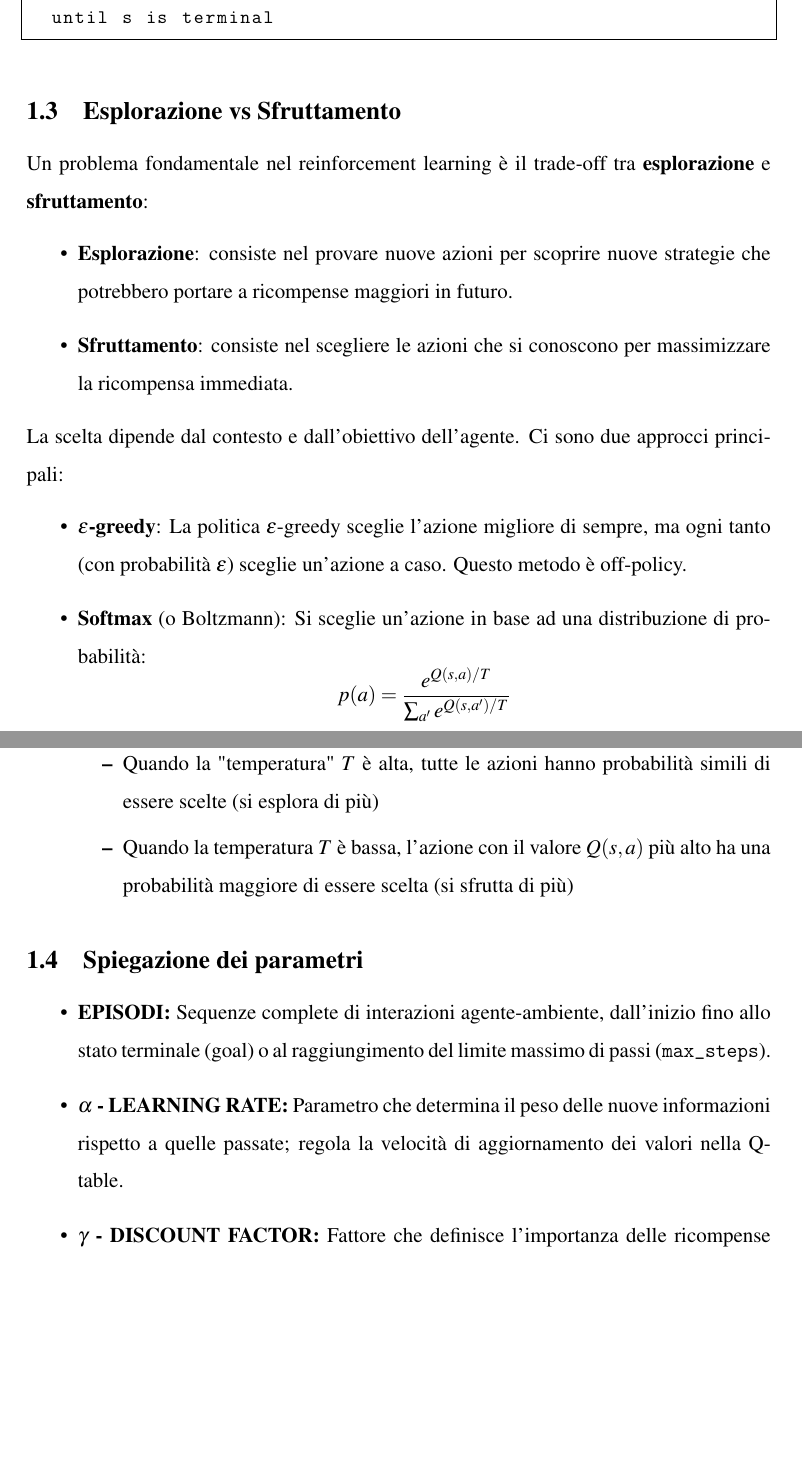
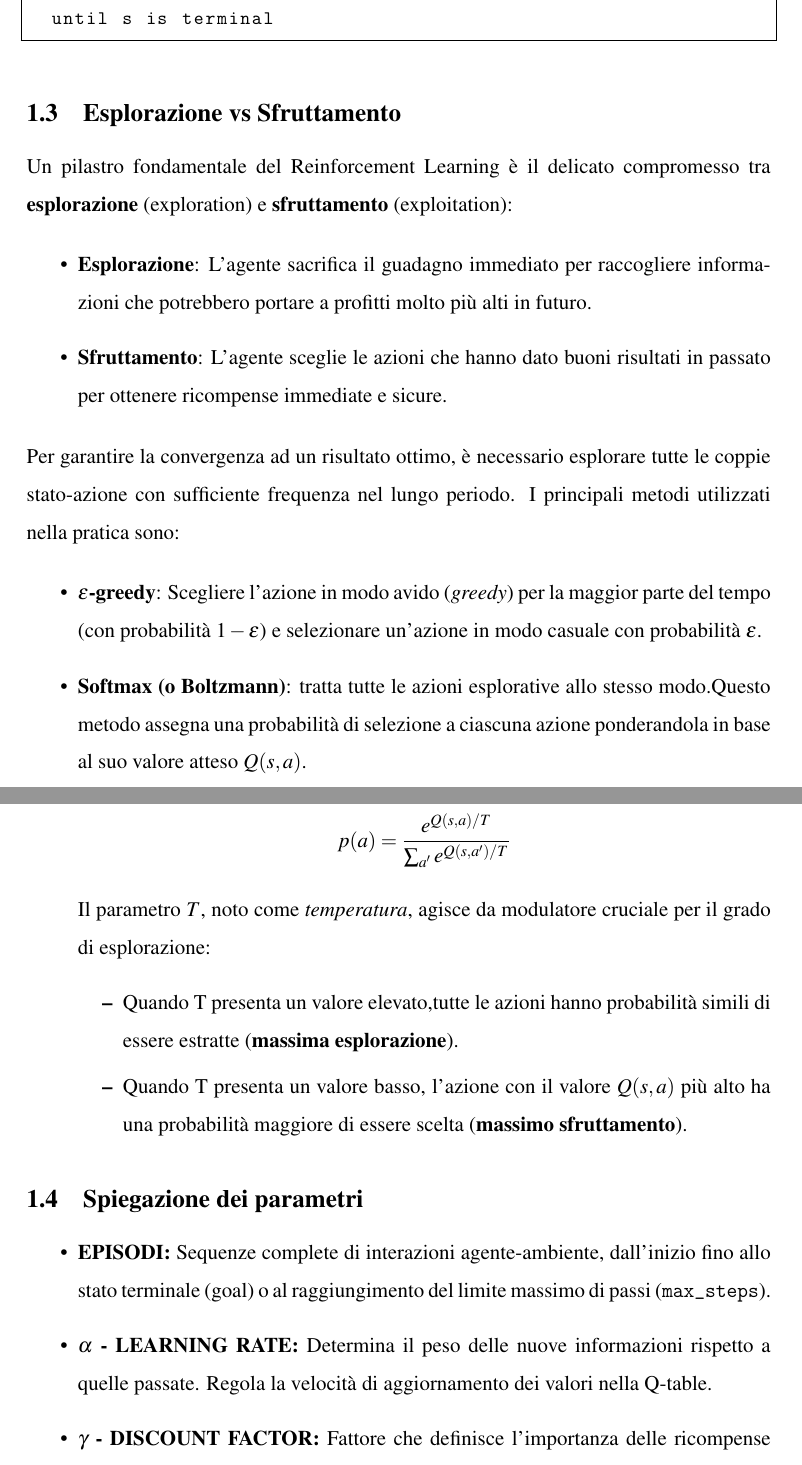
Before and after one commit to SaturnAnton/DoorKey-Minigrid, a LaTeX document (Q-Learning.tex): two parts of pages 5 and 6 of 11, joined at a grey line, cut so that both start at the same text, the shorter picture padded with empty space. Compiled offline with pdfLaTeX.

Commit message:
Completamento della relazione
Sistemati alcuni paragrafi della relazione

```diff
--- a/Q-Learning.tex
+++ b/Q-Learning.tex
@@ -113,42 +113,38 @@ Repeat (for each episode):
 \end{lstlisting}
 
 \subsection{Esplorazione vs Sfruttamento}
-Un problema fondamentale nel reinforcement learning è il trade-off tra
-\textbf{esplorazione} e \textbf{sfruttamento}:
+
+Un pilastro fondamentale del Reinforcement Learning è il delicato compromesso tra \textbf{esplorazione} (exploration) e \textbf{sfruttamento} (exploitation):
+
 \begin{itemize}
-  \item \textbf{Esplorazione}: consiste nel provare nuove azioni per scoprire
-    nuove strategie che potrebbero portare a ricompense maggiori in futuro.
+  \item \textbf{Esplorazione}: L'agente sacrifica il guadagno immediato per raccogliere informazioni che potrebbero portare a profitti molto più alti in futuro.
+  \item \textbf{Sfruttamento}: L'agente sceglie le azioni che hanno dato buoni risultati in passato per ottenere ricompense immediate e sicure.
+\end{itemize}
 
-  \item \textbf{Sfruttamento}: consiste nel scegliere le azioni che si conoscono
-    per massimizzare la ricompensa immediata.
-\end{itemize}
-La scelta dipende dal contesto e dall'obiettivo dell'agente.
-Ci sono due approcci principali:
+Per garantire la convergenza ad un risultato ottimo, è necessario esplorare tutte le coppie stato-azione con sufficiente frequenza nel lungo periodo. I principali metodi utilizzati nella pratica sono:
+
 \begin{itemize}
   \item \textbf{\( \varepsilon \)-greedy}:
-    La politica \( \varepsilon\)-greedy sceglie l'azione migliore di sempre, ma ogni tanto
-    (con probabilità \( \varepsilon \)) sceglie un'azione a caso. Questo metodo è off-policy.
-  \item \textbf{Softmax} (o Boltzmann):
-    Si sceglie un'azione in base ad una distribuzione di probabilità:
+    Scegliere l'azione in modo avido (\textit{greedy}) per la maggior parte del tempo (con probabilità \( 1 - \varepsilon \)) e selezionare un'azione in modo casuale con probabilità \( \varepsilon \).
+  \item \textbf{Softmax (o Boltzmann)}:
+    tratta tutte le azioni esplorative allo stesso modo.Questo metodo assegna una probabilità di selezione a ciascuna azione ponderandola in base al suo valore atteso \( Q(s,a) \).\\
+    La probabilità di scegliere l'azione \( a \) nello stato \( s \) è definita come:
     \[
       p(a) = \frac{e^{Q(s,a)/T}}{\sum_{a'} e^{Q(s,a')/T}}
-    \]\\
-
-    T è il parametro di temperatura che controlla il livello di esplorazione:
+    \]
+    Il parametro \( T \), noto come \textit{temperatura}, agisce da modulatore cruciale per il grado di esplorazione:
     \begin{itemize}
-      \item Quando la "temperatura" \( T \) è alta, tutte le azioni hanno probabilità simili
-        di essere scelte (si esplora di più)
-      \item Quando la temperatura \( T \) è bassa, l'azione con il valore \( Q(s,a) \)
-        più alto ha una probabilità maggiore di essere scelta (si sfrutta di più)
+      \item Quando T presenta un valore elevato,tutte le azioni hanno probabilità simili di essere estratte (\textbf{massima esplorazione}).
+      \item Quando T presenta un valore basso, l'azione con il valore \( Q(s,a) \) più alto ha una probabilità maggiore di essere scelta (\textbf{massimo sfruttamento}).
     \end{itemize}
 \end{itemize}
 
 \subsection{Spiegazione dei parametri}
 \begin{itemize}
     \item \textbf{EPISODI:} Sequenze complete di interazioni agente-ambiente, dall'inizio fino allo stato terminale (goal) o al raggiungimento del limite massimo di passi (\texttt{max\_steps}).
-    \item \textbf{\(\alpha\) - LEARNING RATE:} Parametro che determina il peso delle nuove informazioni rispetto a quelle passate; regola la velocità di aggiornamento dei valori nella Q-table.
+    \item \textbf{\(\alpha\) - LEARNING RATE:} Determina il peso delle nuove informazioni rispetto a quelle passate. Regola la velocità di aggiornamento dei valori nella Q-table.
     \item \textbf{\(\gamma\) - DISCOUNT FACTOR:} Fattore che definisce l'importanza delle ricompense future; un valore vicino a 1 orienta l'agente verso una strategia di lungo periodo.
-    \item \textbf{\(\epsilon\) - EXPLORATION RATE:} Probabilità di scegliere un'azione casuale invece di quella ottimale stimata; fondamentale per esplorare l'ambiente.
+    \item \textbf{\(\varepsilon\) - EXPLORATION RATE:} Probabilità di scegliere un'azione casuale invece di quella ottimale stimata; fondamentale per esplorare l'ambiente.
 \end{itemize}
 
 \section{AMBIENTE DOORKEY}
```
Also changed, not shown: Q-Learning.pdf, Q-Learning.tex (5 more changed lines).
